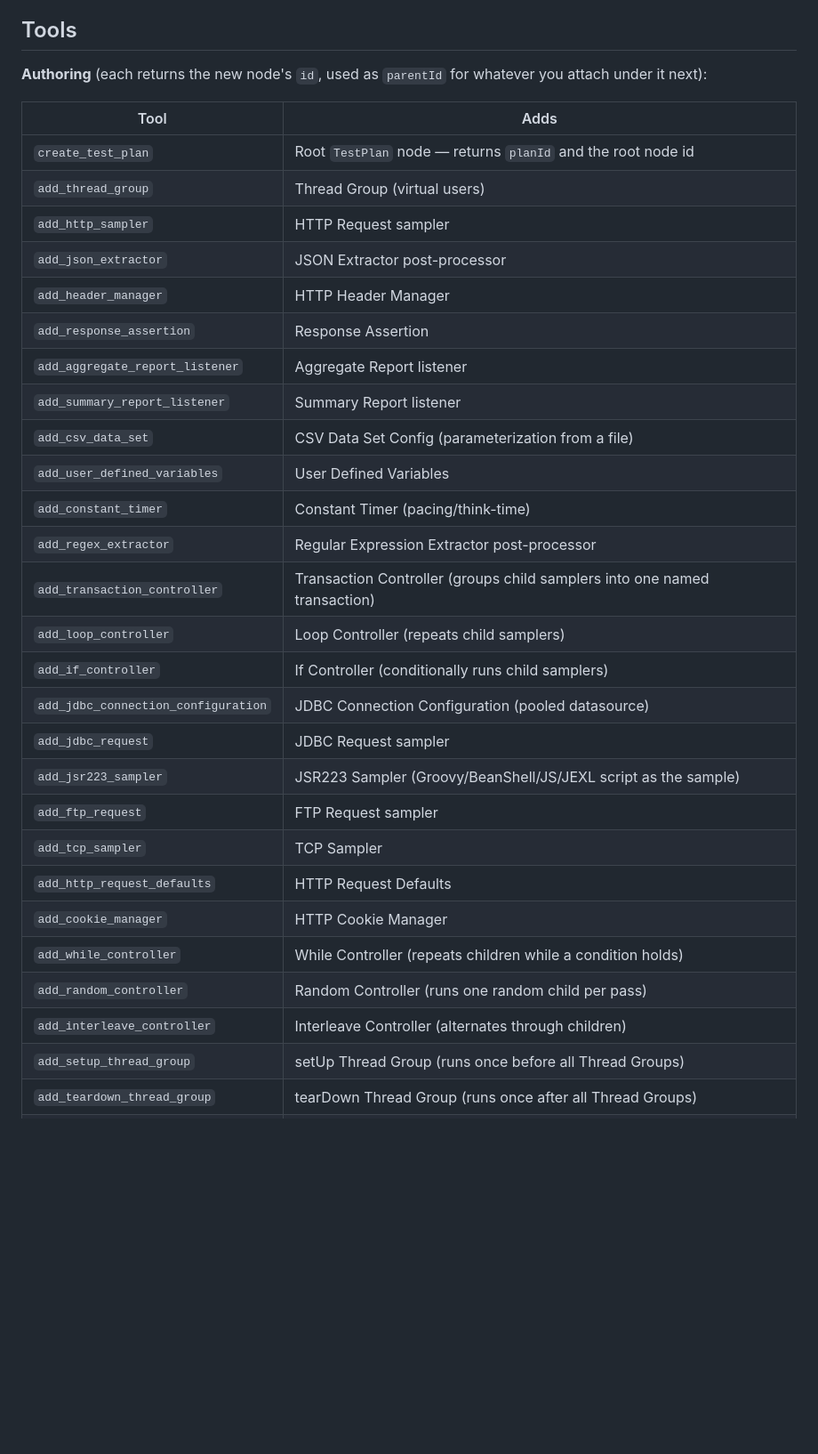
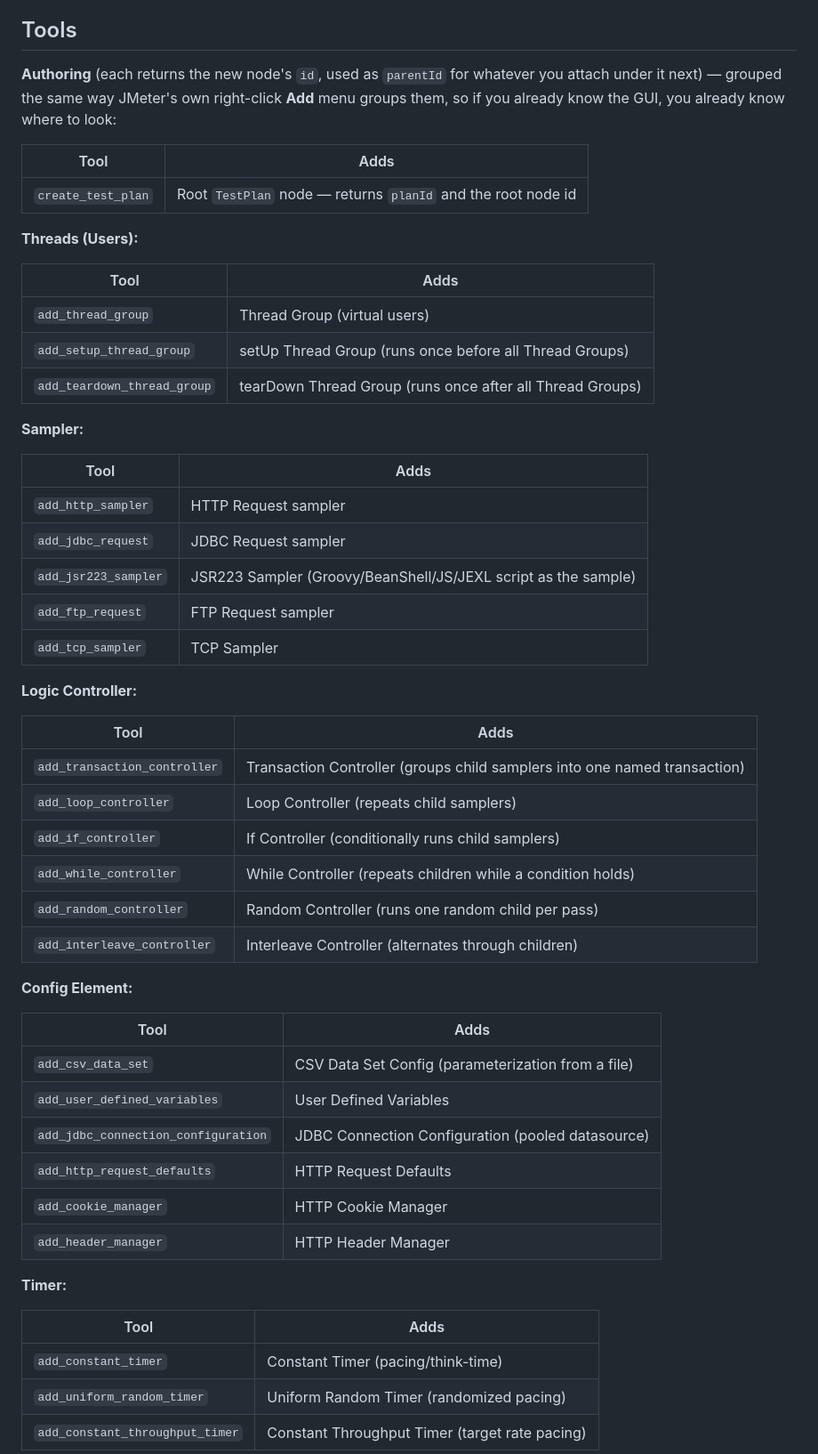
Before and after one commit to juliodelimas/jmeter-mcp-server, a Markdown page: README.md, the part around one of its changes. Shown at 89% size. Drawn GitHub-style; blank space fills up the shorter version.

Commit message:
Reorganize README tool table to mirror JMeter's own Add-menu structure
Threads (Users) -> Sampler -> Logic Controller -> Config Element -> Timer
-> Pre Processors -> Post Processors -> Assertions -> Listener, so anyone
already familiar with the JMeter GUI can find the matching tool immediately.

Co-Authored-By: Claude Sonnet 5 <noreply@anthropic.com>
Claude-Session: https://claude.ai/code/session_01JVgW6UimQDPqVQjzfqLoJe

```diff
--- a/README.md
+++ b/README.md
@@ -55,34 +55,59 @@ Each plan is a JSON tree (`{id, type, props, children[]}`), not XML text. Author
 ## Tools
 
 **Authoring** (each returns the new node's `id`, used as `parentId` for
-whatever you attach under it next):
+whatever you attach under it next) — grouped the same way JMeter's own
+right-click **Add** menu groups them, so if you already know the GUI, you
+already know where to look:
 
 | Tool | Adds |
 |---|---|
 | `create_test_plan` | Root `TestPlan` node — returns `planId` and the root node id |
+
+**Threads (Users):**
+
+| Tool | Adds |
+|---|---|
 | `add_thread_group` | Thread Group (virtual users) |
+| `add_setup_thread_group` | setUp Thread Group (runs once before all Thread Groups) |
+| `add_teardown_thread_group` | tearDown Thread Group (runs once after all Thread Groups) |
+
+**Sampler:**
+
+| Tool | Adds |
+|---|---|
 | `add_http_sampler` | HTTP Request sampler |
-| `add_json_extractor` | JSON Extractor post-processor |
-| `add_header_manager` | HTTP Header Manager |
-| `add_response_assertion` | Response Assertion |
-| `add_aggregate_report_listener` | Aggregate Report listener |
-| `add_summary_report_listener` | Summary Report listener |
-| `add_csv_data_set` | CSV Data Set Config (parameterization from a file) |
-| `add_user_defined_variables` | User Defined Variables |
-| `add_constant_timer` | Constant Timer (pacing/think-time) |
-| `add_regex_extractor` | Regular Expression Extractor post-processor |
-| `add_transaction_controller` | Transaction Controller (groups child samplers into one named transaction) |
-| `add_loop_controller` | Loop Controller (repeats child samplers) |
-| `add_if_controller` | If Controller (conditionally runs child samplers) |
-| `add_jdbc_connection_configuration` | JDBC Connection Configuration (pooled datasource) |
 | `add_jdbc_request` | JDBC Request sampler |
 | `add_jsr223_sampler` | JSR223 Sampler (Groovy/BeanShell/JS/JEXL script as the sample) |
 | `add_ftp_request` | FTP Request sampler |
 | `add_tcp_sampler` | TCP Sampler |
-| `add_http_request_defaults` | HTTP Request Defaults |
-| `add_cookie_manager` | HTTP Cookie Manager |
+
+**Logic Controller:**
+
+| Tool | Adds |
+|---|---|
+| `add_transaction_controller` | Transaction Controller (groups child samplers into one named transaction) |
+| `add_loop_controller` | Loop Controller (repeats child samplers) |
+| `add_if_controller` | If Controller (conditionally runs child samplers) |
 | `add_while_controller` | While Controller (repeats children while a condition holds) |
 | `add_random_controller` | Random Controller (runs one random child per pass) |
 | `add_interleave_controller` | Interleave Controller (alternates through children) |
-| `add_setup_thread_group` | setUp Thread Group (runs once before all Thread Groups) |
-| `add_teardown_thread_group` | tearDown Thread Group (runs once after all Thread Groups) |
+
+**Config Element:**
+
+| Tool | Adds |
+|---|---|
+| `add_csv_data_set` | CSV Data Set Config (parameterization from a file) |
+| `add_user_defined_variables` | User Defined Variables |
+| `add_jdbc_connection_configuration` | JDBC Connection Configuration (pooled datasource) |
+| `add_http_request_defaults` | HTTP Request Defaults |
+| `add_cookie_manager` | HTTP Cookie Manager |
+| `add_header_manager` | HTTP Header Manager |
+
+**Timer:**
+
+| Tool | Adds |
+|---|---|
+| `add_constant_timer` | Constant Timer (pacing/think-time) |
+| `add_uniform_random_timer` | Uniform Random Timer (randomized pacing) |
+| `add_constant_throughput_timer` | Constant Throughput Timer (target rate pacing) |
+
```
Also changed, not shown: other parts of README.md (+26 -4 lines).
